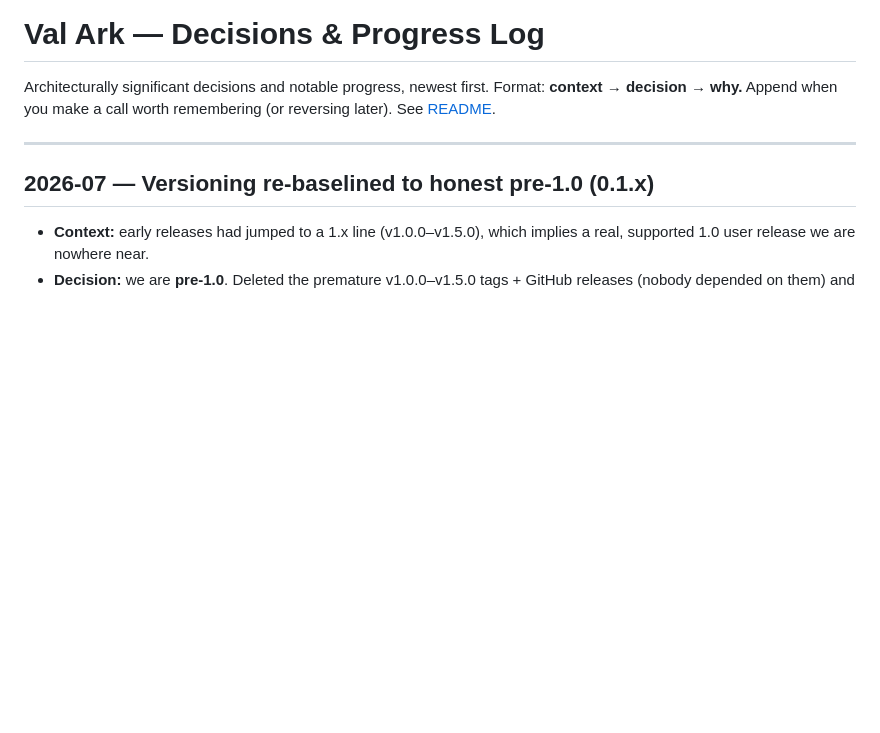
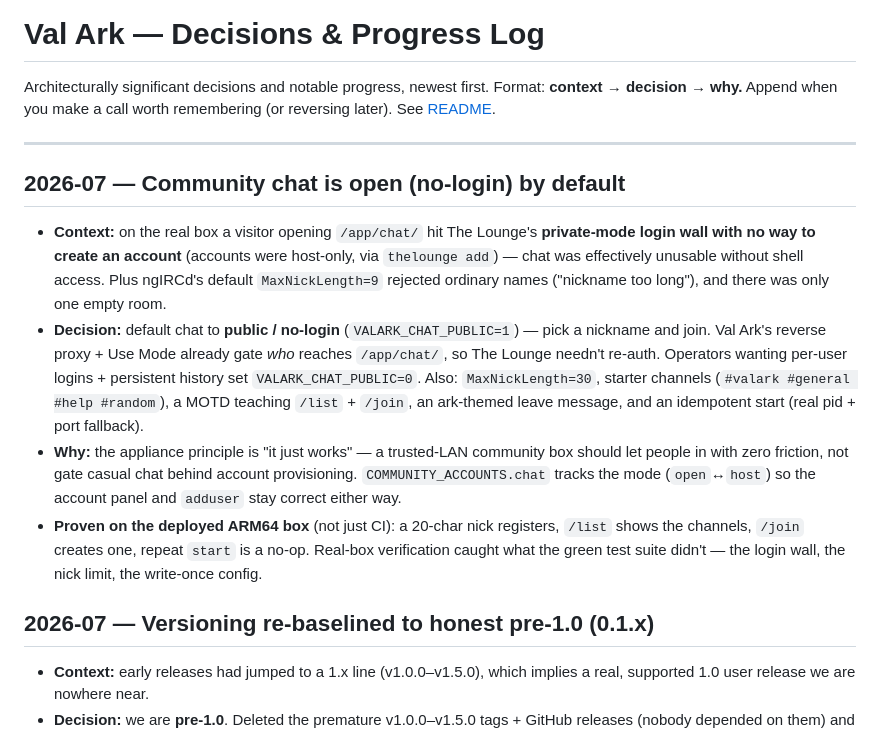
Before and after one commit to mvalancy/val-ark, a Markdown page: docs/knowledge/decisions.md, the part around the change. Rendered like a GitHub page; blank space fills up the shorter version.

```diff
--- a/docs/knowledge/decisions.md
+++ b/docs/knowledge/decisions.md
@@ -5,6 +5,23 @@ Architecturally significant decisions and notable progress, newest first. Format
 later). See [README](README.md).
 
 ---
+
+## 2026‑07 — Community chat is open (no-login) by default
+- **Context:** on the real box a visitor opening `/app/chat/` hit The Lounge's **private-mode login
+  wall with no way to create an account** (accounts were host-only, via `thelounge add`) — chat was
+  effectively unusable without shell access. Plus ngIRCd's default `MaxNickLength=9` rejected
+  ordinary names ("nickname too long"), and there was only one empty room.
+- **Decision:** default chat to **public / no-login** (`VALARK_CHAT_PUBLIC=1`) — pick a nickname and
+  join. Val Ark's reverse proxy + Use Mode already gate *who* reaches `/app/chat/`, so The Lounge
+  needn't re-auth. Operators wanting per-user logins + persistent history set `VALARK_CHAT_PUBLIC=0`.
+  Also: `MaxNickLength=30`, starter channels (`#valark #general #help #random`), a MOTD teaching
+  `/list` + `/join`, an ark-themed leave message, and an idempotent start (real pid + port fallback).
+- **Why:** the appliance principle is "it just works" — a trusted-LAN community box should let people
+  in with zero friction, not gate casual chat behind account provisioning. `COMMUNITY_ACCOUNTS.chat`
+  tracks the mode (`open`↔`host`) so the account panel and `adduser` stay correct either way.
+- **Proven on the deployed ARM64 box** (not just CI): a 20-char nick registers, `/list` shows the
+  channels, `/join` creates one, repeat `start` is a no-op. Real-box verification caught what the
+  green test suite didn't — the login wall, the nick limit, the write-once config.
 
 ## 2026‑07 — Versioning re-baselined to honest pre‑1.0 (0.1.x)
 - **Context:** early releases had jumped to a 1.x line (v1.0.0–v1.5.0), which implies a real,
```
Also changed, not shown: docs/knowledge/gotchas.md (+30 -8 lines).
